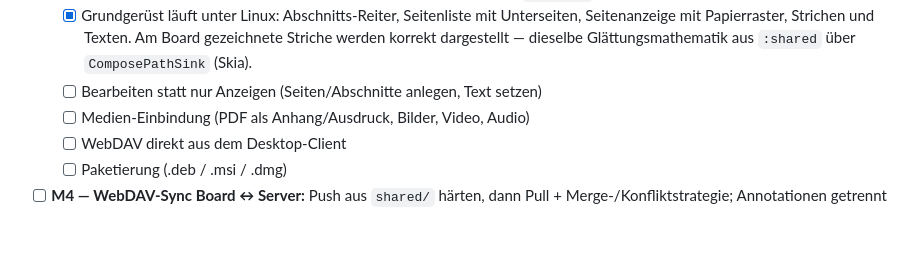
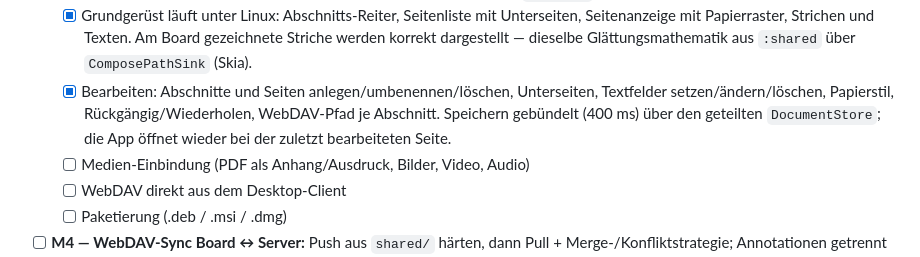
Before and after one commit to thobgg/Skribo, a Markdown page: PROJECT.md, the part around the change. Drawn GitHub-style; blank space fills up the shorter version.

Commit message:
PROJECT.md: Bearbeiten im Desktop-Client als erledigt markiert

```diff
--- a/PROJECT.md
+++ b/PROJECT.md
@@ -140,7 +140,11 @@ produktionsreif.
         Unterseiten, Seitenanzeige mit Papierraster, Strichen und Texten.
         Am Board gezeichnete Striche werden korrekt dargestellt — dieselbe
         Glättungsmathematik aus `:shared` über `ComposePathSink` (Skia).
-  - [ ] Bearbeiten statt nur Anzeigen (Seiten/Abschnitte anlegen, Text setzen)
+  - [x] Bearbeiten: Abschnitte und Seiten anlegen/umbenennen/löschen,
+        Unterseiten, Textfelder setzen/ändern/löschen, Papierstil,
+        Rückgängig/Wiederholen, WebDAV-Pfad je Abschnitt. Speichern
+        gebündelt (400 ms) über den geteilten `DocumentStore`; die App
+        öffnet wieder bei der zuletzt bearbeiteten Seite.
   - [ ] Medien-Einbindung (PDF als Anhang/Ausdruck, Bilder, Video, Audio)
   - [ ] WebDAV direkt aus dem Desktop-Client
   - [ ] Paketierung (.deb / .msi / .dmg)
```
